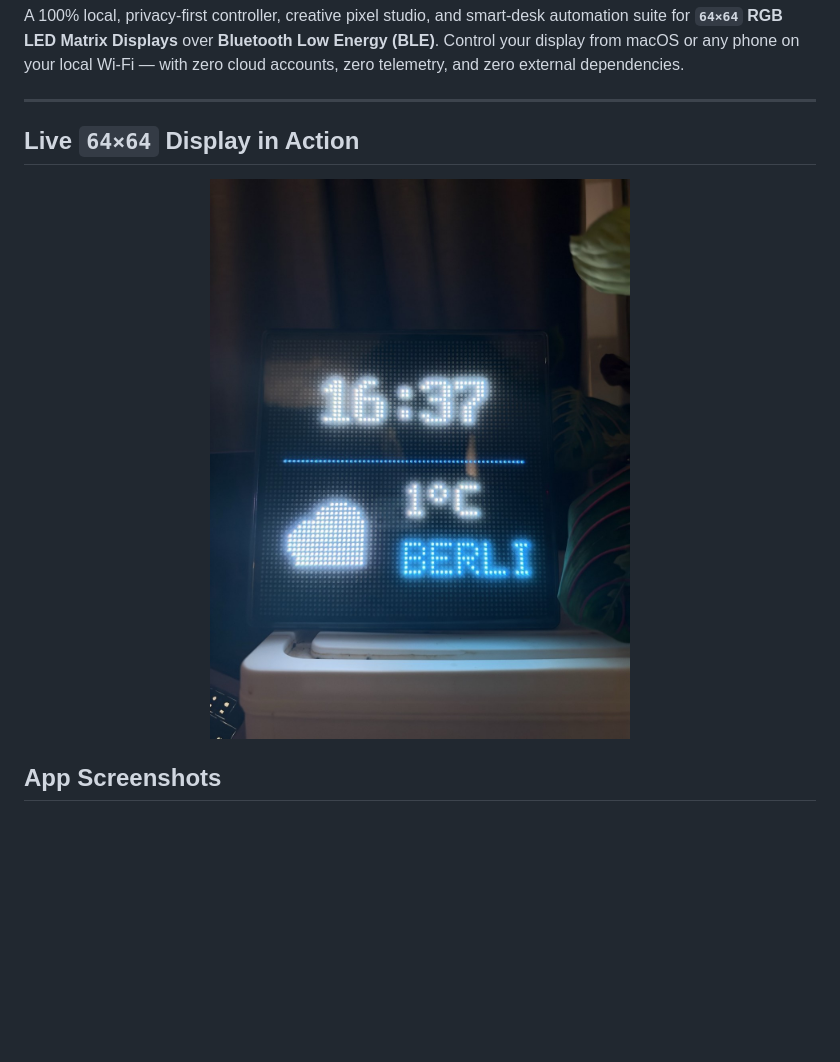
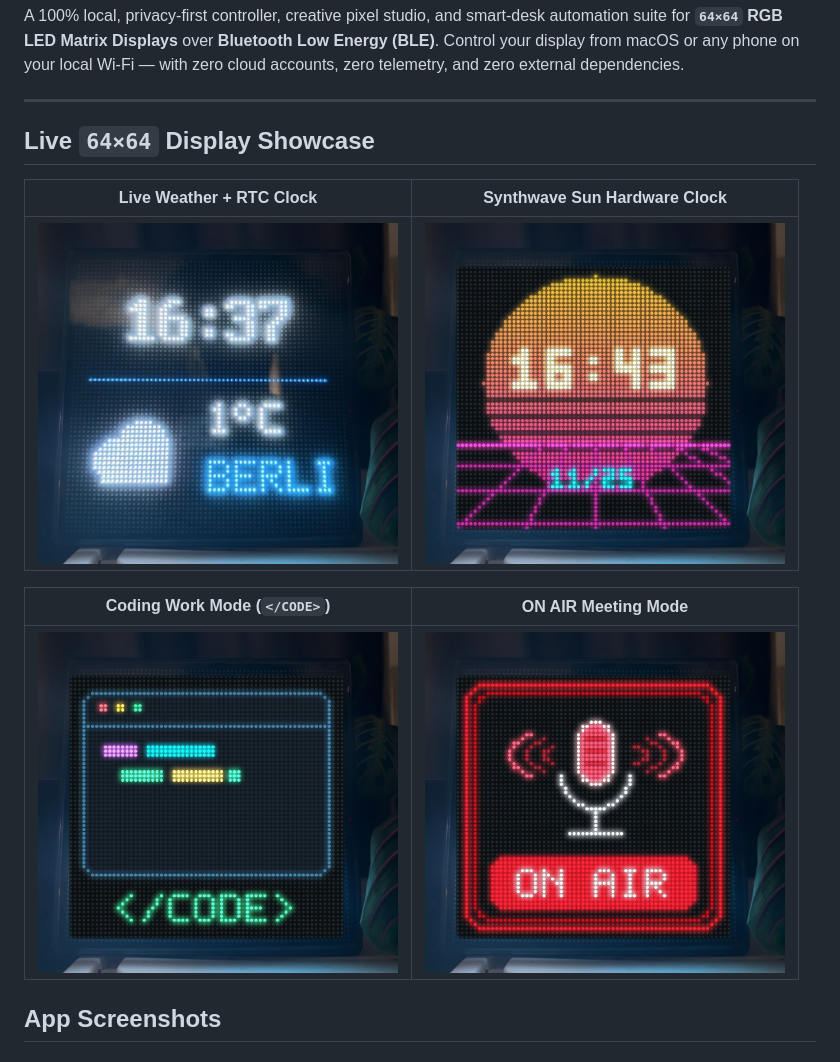
Before and after one commit to WahdanZ/loy-studio, a Markdown page: README.md, the part around the change. GitHub-like rendering; pictures changed too: docs/screenshots/display_coding.jpg (added), docs/screenshots/display_live.jpg (deleted), docs/screenshots/display_onair.jpg (added); blank space fills up the shorter version.

Commit message:
docs: add 2x2 edited 64x64 display showcase (Weather, Synthwave, Coding, ON AIR) and fix 6-char city fit

```diff
--- a/README.md
+++ b/README.md
@@ -4,11 +4,15 @@ A 100% local, privacy-first controller, creative pixel studio, and smart-desk au
 
 ---
 
-## Live `64×64` Display in Action
+## Live `64×64` Display Showcase
 
-<p align="center">
-  <img src="docs/screenshots/display_live.jpg" width="420" alt="LOY Studio running live Weather + RTC Clock on 64x64 LED Display" />
-</p>
+| Live Weather + RTC Clock | Synthwave Sun Hardware Clock |
+| :---: | :---: |
+| <img src="docs/screenshots/display_weather.jpg" width="360" alt="Live Weather + RTC Clock on 64x64 LED Display" /> | <img src="docs/screenshots/display_synthwave.jpg" width="360" alt="Synthwave Sun Clock on 64x64 LED Display" /> |
+
+| Coding Work Mode (`</CODE>`) | ON AIR Meeting Mode |
+| :---: | :---: |
+| <img src="docs/screenshots/display_coding.jpg" width="360" alt="Coding Work Mode on 64x64 LED Display" /> | <img src="docs/screenshots/display_onair.jpg" width="360" alt="ON AIR Mode on 64x64 LED Display" /> |
 
 ## App Screenshots
 
```
Also changed, not shown: 1 other file.
